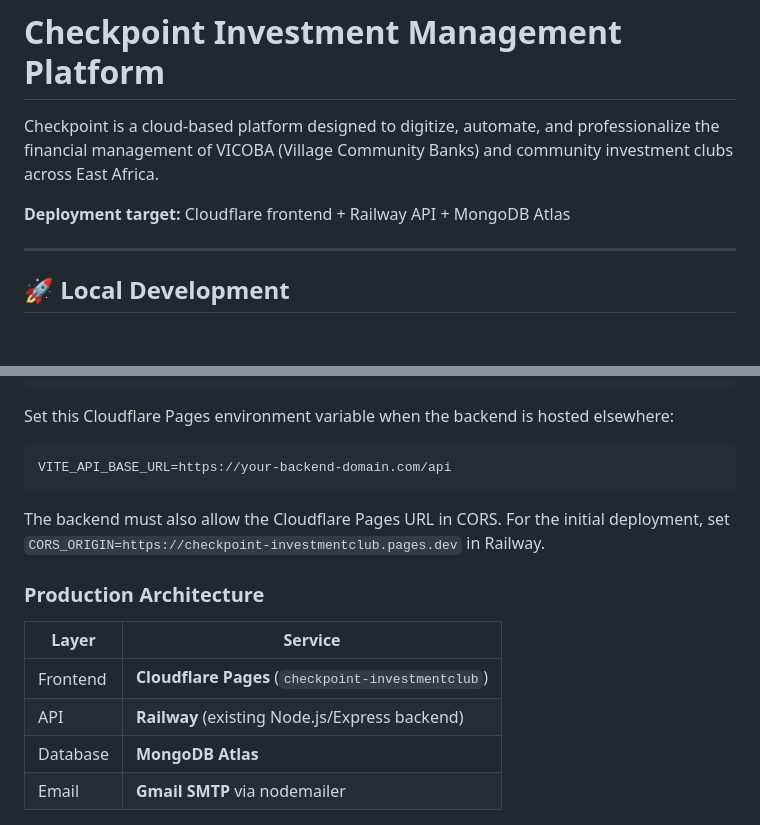
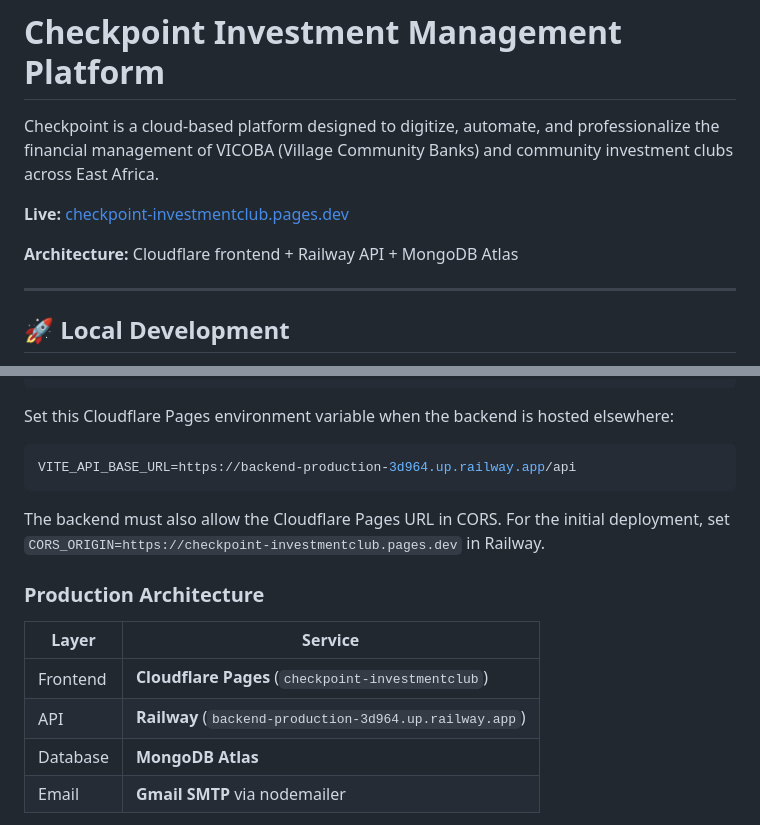
Before and after one commit to jkidune/checkpoint-dashboard, a Markdown page: README.md, 2 parts joined by grey strips. Rendered like a GitHub page; blank space fills up the shorter version.

Commit message:
docs: record live deployment endpoints

````diff
--- a/README.md
+++ b/README.md
@@ -2,7 +2,9 @@
 
 Checkpoint is a cloud-based platform designed to digitize, automate, and professionalize the financial management of VICOBA (Village Community Banks) and community investment clubs across East Africa.
 
-**Deployment target:** Cloudflare frontend + Railway API + MongoDB Atlas
+**Live:** [checkpoint-investmentclub.pages.dev](https://checkpoint-investmentclub.pages.dev)
+
+**Architecture:** Cloudflare frontend + Railway API + MongoDB Atlas
 
 ---
 
@@ -66,7 +68,7 @@ Build output directory: dist
 Set this Cloudflare Pages environment variable when the backend is hosted elsewhere:
 
 ```env
-VITE_API_BASE_URL=https://your-backend-domain.com/api
+VITE_API_BASE_URL=https://backend-production-3d964.up.railway.app/api
 ```
 
 The backend must also allow the Cloudflare Pages URL in CORS. For the initial deployment, set `CORS_ORIGIN=https://checkpoint-investmentclub.pages.dev` in Railway.
@@ -76,7 +78,7 @@ The backend must also allow the Cloudflare Pages URL in CORS. For the initial de
 | Layer | Service |
 |---|---|
 | Frontend | **Cloudflare Pages** (`checkpoint-investmentclub`) |
-| API | **Railway** (existing Node.js/Express backend) |
+| API | **Railway** (`backend-production-3d964.up.railway.app`) |
 | Database | **MongoDB Atlas** |
 | Email | **Gmail SMTP** via nodemailer |
 
````
Also changed, not shown: AGENT.md (+5 -3 lines).
